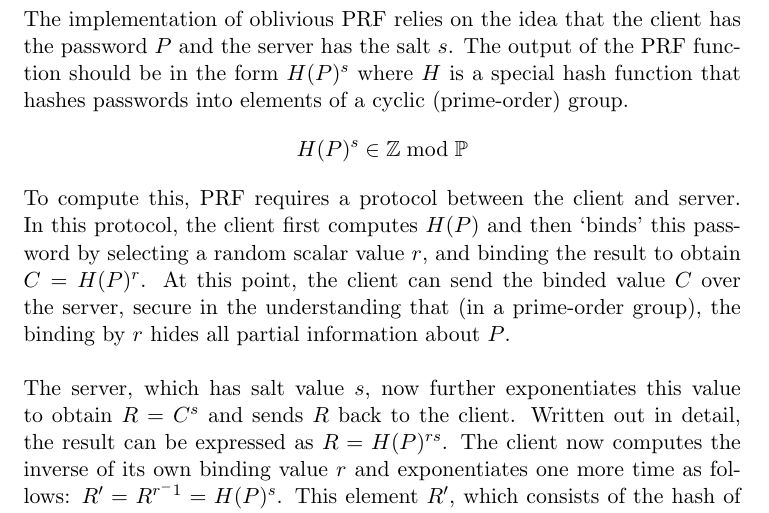
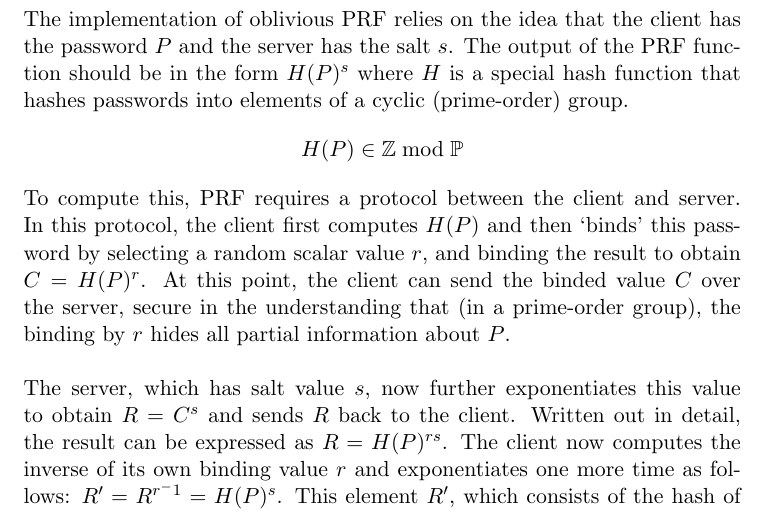
Before and after one commit to lucianjames/Cyber-EPQ-project, a LaTeX paper (HEAPAAMOA.tex): part of page 9 of 10, cut so that both start at the same text. Compiled offline with pdfLaTeX.

Commit message:
Fixed a little maths mistake

```diff
--- a/HEAPAAMOA.tex
+++ b/HEAPAAMOA.tex
@@ -175,7 +175,7 @@ A description of the full mechanism of this protocol is out of the scope of this
 The basic idea of such a function is that the server and client can jointly compute a function PRF(salt, password), where the server knows `salt' and the client knows `password'. Only the client learns the output of this function. Neither party learns anything about the other party’s input.''\\\\
 The implementation of oblivious PRF relies on the idea that the client has the password $P$ and the server has the salt $s$.
 The output of the PRF function should be in the form $H(P)^s$ where $H$ is a special hash function that hashes passwords into elements of a cyclic (prime-order) group.
-$$H(P)^s \in \mathbb{Z} \bmod \mathbb{P}$$
+$$H(P) \in \mathbb{Z} \bmod \mathbb{P}$$
 To compute this, PRF requires a protocol between the client and server. In this protocol, the client first computes $H(P)$ and then `binds' this password by selecting a random scalar value $r$, and binding the result to obtain $C=H(P)^r$. At this point, the client can send the binded value $C$ over the server, secure in the understanding that (in a prime-order group), the binding by $r$ hides all partial information about $P$.\\\\
 The server, which has salt value $s$, now further exponentiates this value to obtain $R=C^s$ and sends $R$ back to the client. Written out in detail, the result can be expressed as $R=H(P)^{rs}$. The client now computes the inverse of its own binding value $r$ and exponentiates one more time as follows: $R'=R^{r^-1}=H(P)^s$. This element $R'$, which consists of the hash of the password exponentiated by the salt, is the output of the desired PRF function.\\\\
 A nice feature of this protocol is that if the client enters the wrong password into the protocol, it should obtain a value which is very different from the actual value it wants. This guarantee comes from the fact the hash function is very likely to produce wildly different outputs for distinct passwords.
```
Also changed, not shown: HEAPAAMOA.pdf.
